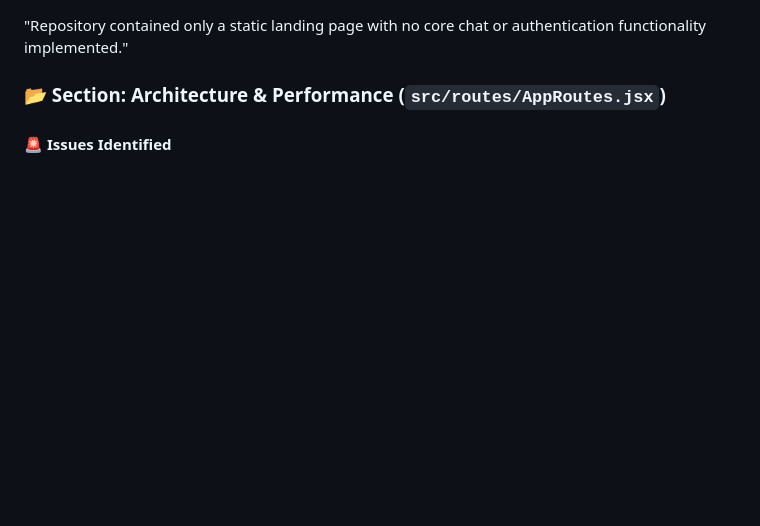
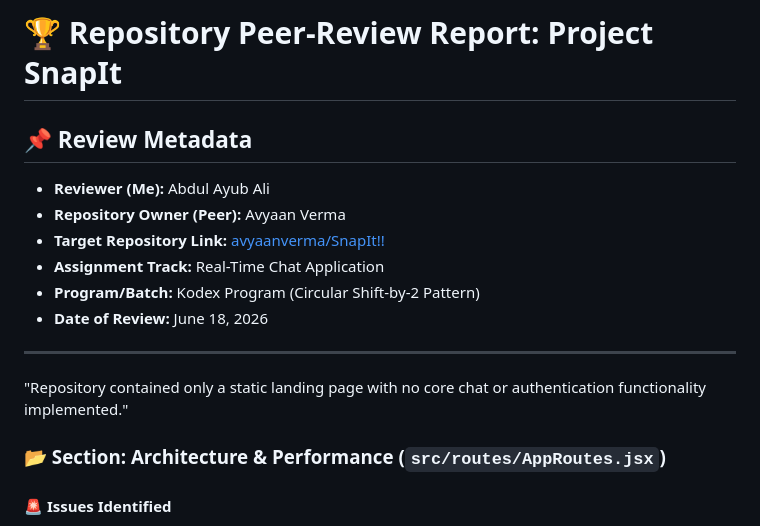
Before and after one commit to avyaanverma/SnapIt, a Markdown page: REVIEW.md, the part around the change. Rendered like a GitHub page; blank space fills up the shorter version.

Commit message:
docs: add reviewer and repository owner metadata to top of REVIEW.md

```diff
--- a/REVIEW.md
+++ b/REVIEW.md
@@ -1,3 +1,15 @@
+# 🏆 Repository Peer-Review Report: Project SnapIt
+
+## 📌 Review Metadata
+- **Reviewer (Me):** Abdul Ayub Ali
+- **Repository Owner (Peer):** Avyaan Verma
+- **Target Repository Link:** [avyaanverma/SnapIt!!](https://github.com/avyaanverma/SnapIt.git)
+- **Assignment Track:** Real-Time Chat Application
+- **Program/Batch:** Kodex Program (Circular Shift-by-2 Pattern)
+- **Date of Review:** June 18, 2026
+
+---
+
 "Repository contained only a static landing page with no core chat or authentication functionality implemented."
 
 ### 📂 Section: Architecture & Performance (`src/routes/AppRoutes.jsx`)
```
